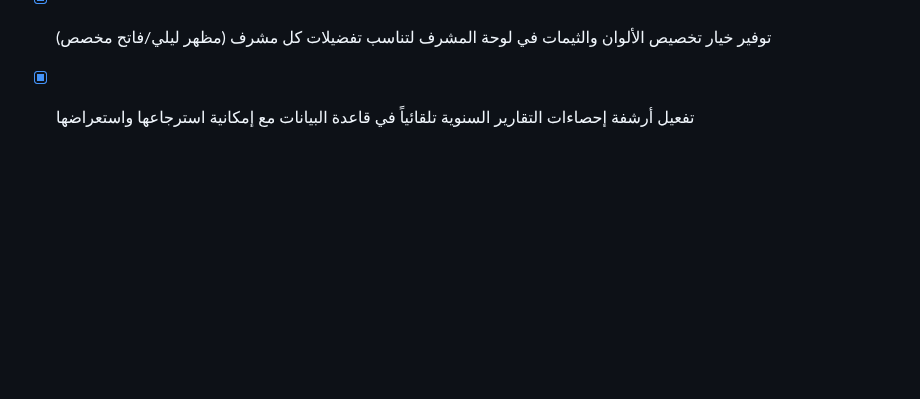
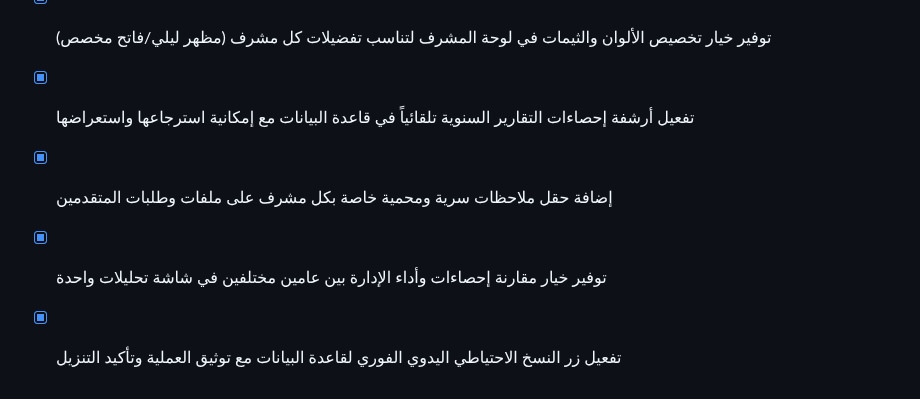
Before and after one commit to tetotj/sufret-omi, a Markdown page: todo.md, the part around the change. Drawn GitHub-style; blank space fills up the shorter version.

Commit message:
Checkpoint: تم إنجاز وإتمام كافة الوظائف والمقترحات المطلوبة بدقة تامة: (1) إضافة حقل ملاحظات سرية ومحمية خاصة بكل مشرف على ملفات وطلبات المتقدمين، (2) توفير خيار مقارنة إحصاءات وأداء الإدارة بين عامين مختلفين في شاشة تحليلات واحدة، (3) تفعيل زر النسخ الاحتياطي اليدوي الفوري لقاعدة البيانات مع توثيق العملية وتأكيد التنزيل، (4) اجتياز فحص TypeScript واختبارات Vitest (20 اختباراً ناجحاً) دون أي أخطاء.

```diff
--- a/todo.md
+++ b/todo.md
@@ -462,3 +462,6 @@
 - [x] تفعيل إرسال تذكيرات جماعية بضغطة زر للمتقدمين أصحاب الملفات والمرفقات غير المكتملة
 - [x] توفير خيار تخصيص الألوان والثيمات في لوحة المشرف لتناسب تفضيلات كل مشرف (مظهر ليلي/فاتح مخصص)
 - [x] تفعيل أرشفة إحصاءات التقارير السنوية تلقائياً في قاعدة البيانات مع إمكانية استرجاعها واستعراضها
+- [x] إضافة حقل ملاحظات سرية ومحمية خاصة بكل مشرف على ملفات وطلبات المتقدمين
+- [x] توفير خيار مقارنة إحصاءات وأداء الإدارة بين عامين مختلفين في شاشة تحليلات واحدة
+- [x] تفعيل زر النسخ الاحتياطي اليدوي الفوري لقاعدة البيانات مع توثيق العملية وتأكيد التنزيل
```
